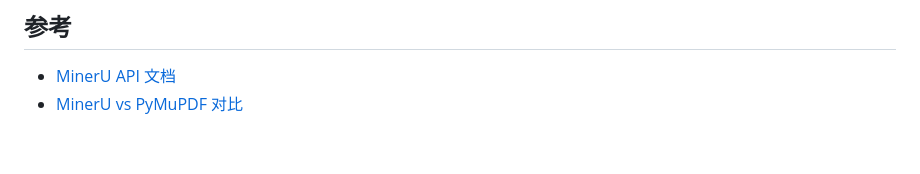
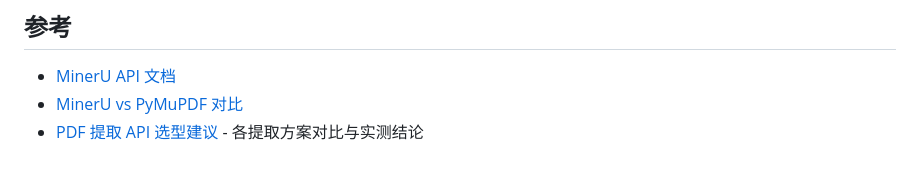
Before and after one commit to lee-liao/pdf-comparison, a Markdown page: README.md, the part around the change. Drawn GitHub-style.

```diff
--- a/README.md
+++ b/README.md
@@ -151,3 +151,4 @@ A: 在 `archive/` 目录（`auto_crop_correct_logic.py`、`compare_integration.p
 
 - [MinerU API 文档](https://mineru.net/doc/docs/)
 - [MinerU vs PyMuPDF 对比](mineru_vs_pymupdf_comparison.md)
+- [PDF 提取 API 选型建议](pdf_extraction_api_recommendations.md) - 各提取方案对比与实测结论
```
Also changed, not shown: pdf_extraction_api_recommendations.md (added, +74 -0 lines).
